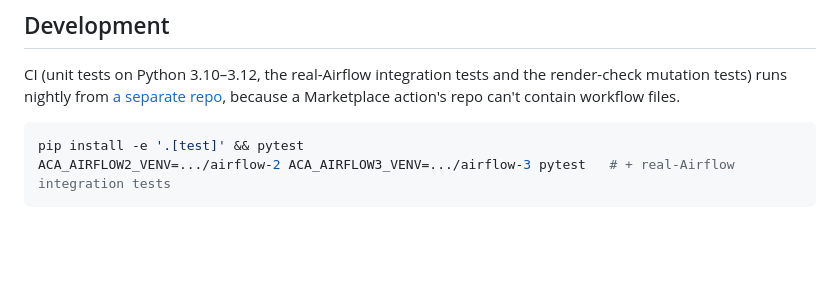
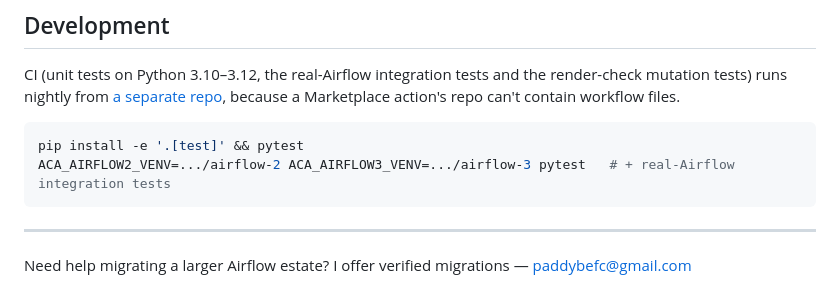
Before and after one commit to patrickballard/airflow-migration-verifier, a Markdown page: README.md, the part around the change. Rendered like a GitHub page; blank space fills up the shorter version.

Commit message:
README: footer offering verified migrations
Co-Authored-By: Claude Opus 5.5 <noreply@anthropic.com>

````diff
--- a/README.md
+++ b/README.md
@@ -256,3 +256,7 @@ CI (unit tests on Python 3.10–3.12, the real-Airflow integration tests and the
 pip install -e '.[test]' && pytest
 ACA_AIRFLOW2_VENV=.../airflow-2 ACA_AIRFLOW3_VENV=.../airflow-3 pytest   # + real-Airflow integration tests
 ```
+
+---
+
+Need help migrating a larger Airflow estate? I offer verified migrations — [paddybefc@gmail.com](mailto:paddybefc@gmail.com)
````
